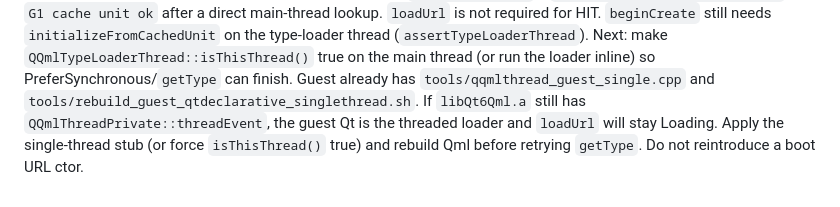
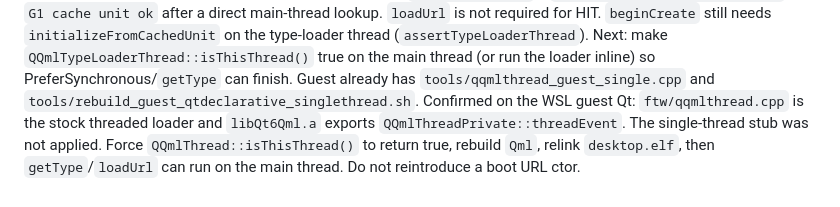
Before and after one commit to HIDEYUKI-KISHIDA/B-Free-master-64bit, a Markdown page: AGENTS.md, the part around the change. Rendered like a GitHub page.

Commit message:
docs: guest libQt6Qml.a is still the threaded QQmlThread
Force isThisThread true and rebuild Qml; do not boot PreferSynchronous
until that library is relinked into desktop.elf.

Co-authored-by: HIDEYUKI-KISHIDA <HIDEYUKI-KISHIDA@users.noreply.github.com>

```diff
--- a/AGENTS.md
+++ b/AGENTS.md
@@ -96,8 +96,9 @@ on the type-loader thread (`assertTypeLoaderThread`). Next: make
 `QQmlTypeLoaderThread::isThisThread()` true on the main thread (or run
 the loader inline) so PreferSynchronous/`getType` can finish. Guest
 already has `tools/qqmlthread_guest_single.cpp` and
-`tools/rebuild_guest_qtdeclarative_singlethread.sh`. If
-`libQt6Qml.a` still has `QQmlThreadPrivate::threadEvent`, the guest
-Qt is the threaded loader and `loadUrl` will stay Loading. Apply the
-single-thread stub (or force `isThisThread()` true) and rebuild Qml
-before retrying `getType`. Do not reintroduce a boot URL ctor.
+`tools/rebuild_guest_qtdeclarative_singlethread.sh`. Confirmed on the WSL guest Qt: `ftw/qqmlthread.cpp` is the stock
+threaded loader and `libQt6Qml.a` exports
+`QQmlThreadPrivate::threadEvent`. The single-thread stub was not
+applied. Force `QQmlThread::isThisThread()` to return true, rebuild
+`Qml`, relink `desktop.elf`, then `getType`/`loadUrl` can run on the
+main thread. Do not reintroduce a boot URL ctor.
```
